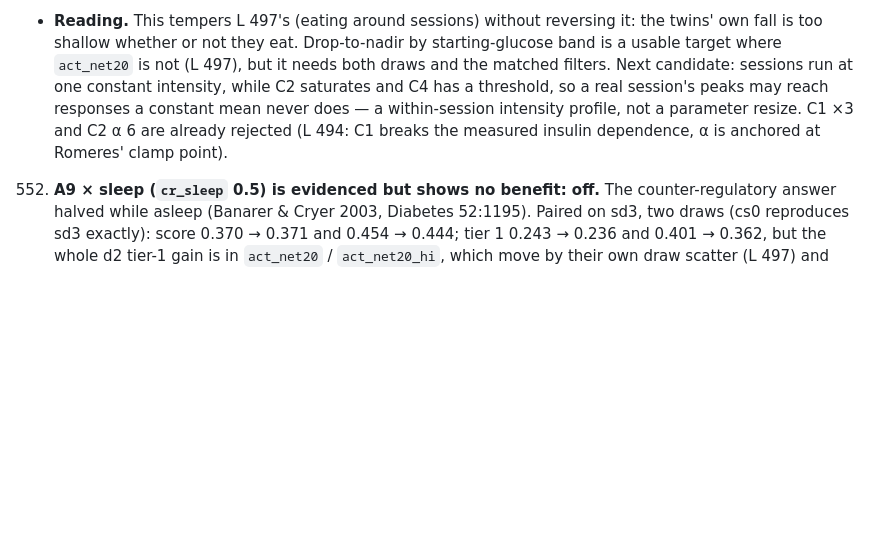
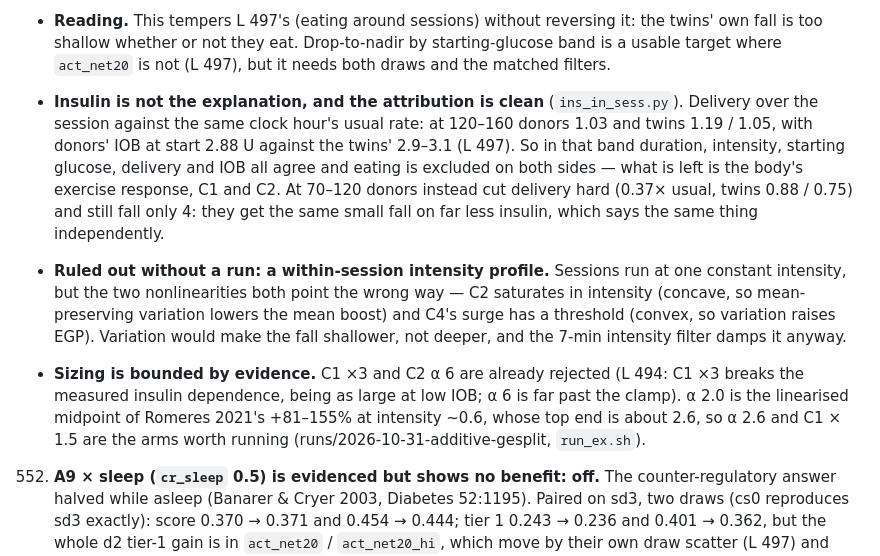
Before and after one commit to loopkitdev/LoopEval, a Markdown page: docs/additive/LESSONS.md, the part around the change. Rendered like a GitHub page; blank space fills up the shorter version.

Commit message:
additive: LESSONS 551 - insulin and IOB are matched in the 120-160 band, so the exercise gap is C1/C2; within-session intensity variation ruled out by sign

```diff
--- a/docs/additive/LESSONS.md
+++ b/docs/additive/LESSONS.md
@@ -801,10 +801,21 @@ evidence to the evidence files.
      read this on both draws pooled, never one.
    - **Reading.** This tempers L 497's (eating around sessions) without reversing it: the twins' own fall is too
      shallow whether or not they eat. Drop-to-nadir by starting-glucose band is a usable target where `act_net20`
-     is not (L 497), but it needs both draws and the matched filters. Next candidate: sessions run at one constant
-     intensity, while C2 saturates and C4 has a threshold, so a real session's peaks may reach responses a constant
-     mean never does — a within-session intensity profile, not a parameter resize. C1 ×3 and C2 α 6 are already
-     rejected (L 494: C1 breaks the measured insulin dependence, α is anchored at Romeres' clamp point).
+     is not (L 497), but it needs both draws and the matched filters.
+   - **Insulin is not the explanation, and the attribution is clean** (`ins_in_sess.py`). Delivery over the session
+     against the same clock hour's usual rate: at 120–160 donors 1.03 and twins 1.19 / 1.05, with donors' IOB at
+     start 2.88 U against the twins' 2.9–3.1 (L 497). So in that band duration, intensity, starting glucose,
+     delivery and IOB all agree and eating is excluded on both sides — what is left is the body's exercise response,
+     C1 and C2. At 70–120 donors instead cut delivery hard (0.37× usual, twins 0.88 / 0.75) and still fall only 4:
+     they get the same small fall on far less insulin, which says the same thing independently.
+   - **Ruled out without a run: a within-session intensity profile.** Sessions run at one constant intensity, but the
+     two nonlinearities both point the wrong way — C2 saturates in intensity (concave, so mean-preserving variation
+     lowers the mean boost) and C4's surge has a threshold (convex, so variation raises EGP). Variation would make
+     the fall shallower, not deeper, and the 7-min intensity filter damps it anyway.
+   - **Sizing is bounded by evidence.** C1 ×3 and C2 α 6 are already rejected (L 494: C1 ×3 breaks the measured
+     insulin dependence, being as large at low IOB; α 6 is far past the clamp). α 2.0 is the linearised midpoint of
+     Romeres 2021's +81–155% at intensity ~0.6, whose top end is about 2.6, so α 2.6 and C1 × 1.5 are the arms worth
+     running (runs/2026-10-31-additive-gesplit, `run_ex.sh`).
 
 552. **A9 × sleep (`cr_sleep` 0.5) is evidenced but shows no benefit: off.** The counter-regulatory answer halved while
    asleep (Banarer & Cryer 2003, Diabetes 52:1195). Paired on sd3, two draws (cs0 reproduces sd3 exactly): score
```
